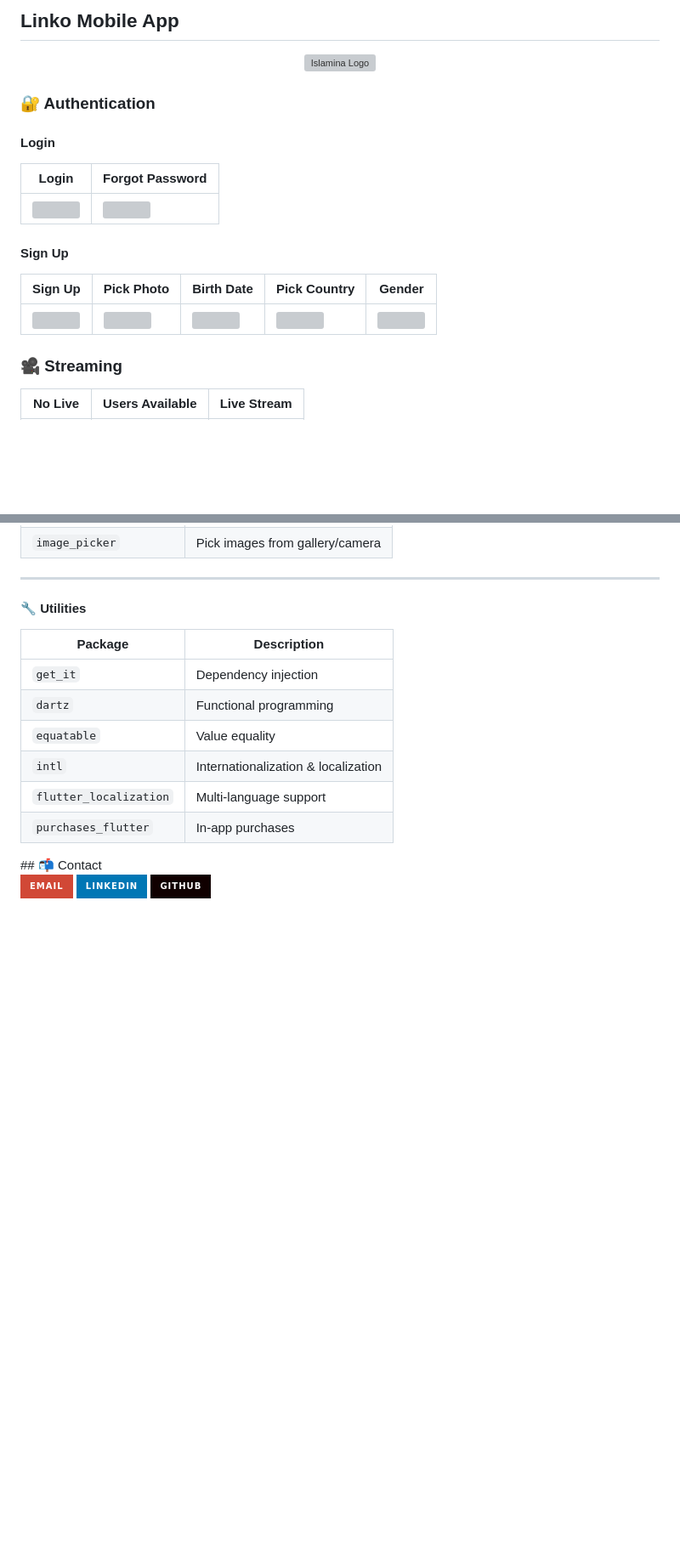
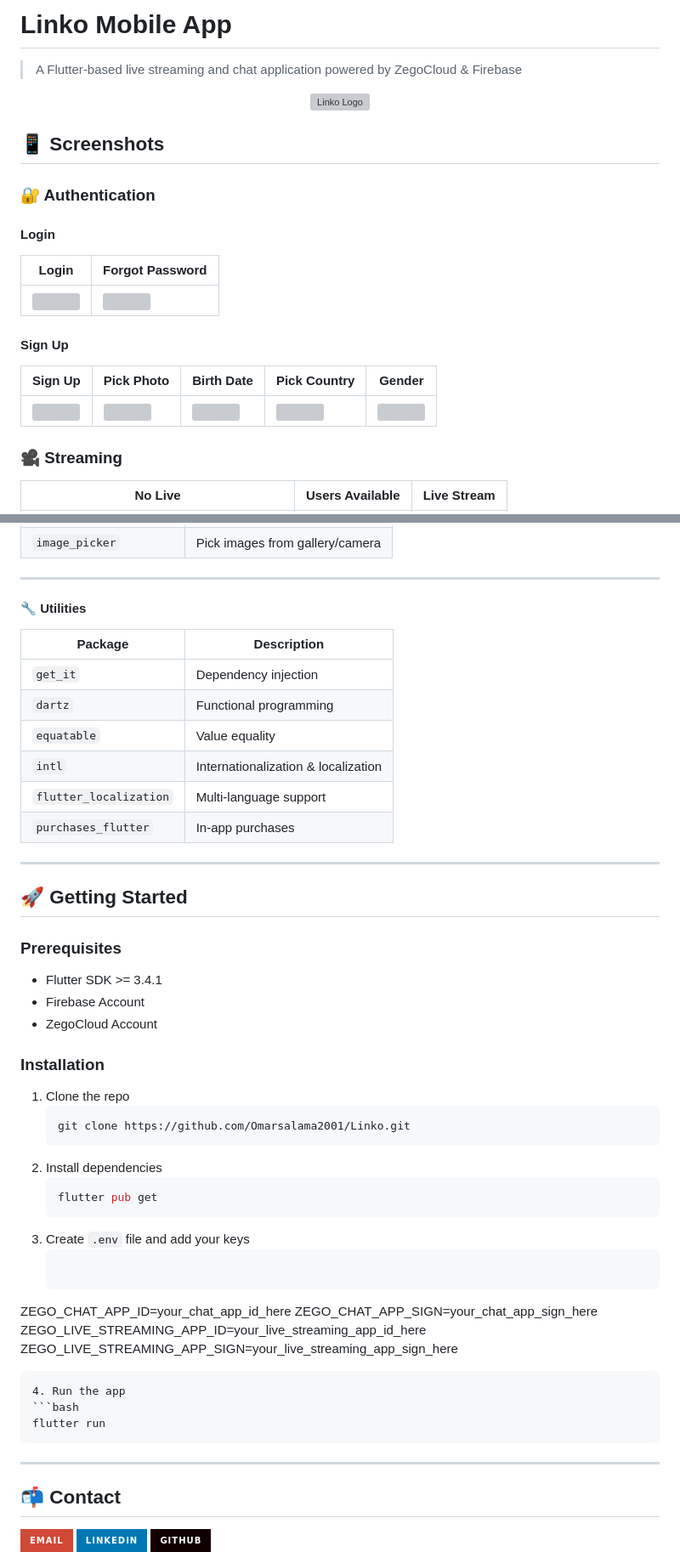
Before and after one commit to Omarsalama2001/Linko, a Markdown page: README.md, 2 parts joined by grey strips. Shown at 85% size. Drawn GitHub-style; folded sections open; badges without logos; blank space fills up the shorter version; grey boxes are pictures that could not be loaded.

Commit message:
Revise README for project details and setup instructions
Updated README.md to reflect changes in project name, image sources, and added installation instructions.

````diff
--- a/README.md
+++ b/README.md
@@ -1,13 +1,13 @@
-## Linko Mobile App
+# Linko Mobile App
+> A Flutter-based live streaming and chat application powered by ZegoCloud & Firebase
 
 <p align="center">
   <img src="https://imgs.search.brave.com/2lyRE-4XshkbU5dXMWjGUX_6KQQ7s5khROzKVASuoE8/rs:fit:860:0:0:0/g:ce/aHR0cHM6Ly9jZG4z/ZC5pY29uc2NvdXQu/Y29tLzNkL2ZyZWUv/dGh1bWIvZnJlZS1m/bHV0dGVyLWxvZ28t/M2QtaWNvbi1wbmct/ZG93bmxvYWQtNDY0/Mjc2MS5wbmc"
        width="300"
-       alt="Islamina Logo"/>
+       alt="Linko Logo"/>
 </p>
 
-
-
+## 📱 Screenshots
 
 ### 🔐 Authentication
 
@@ -208,6 +213,39 @@ This app is built using **Clean Architecture** pattern, which separates the code
 | `purchases_flutter` | In-app purchases |
 
 </details>
+
+---
+
+## 🚀 Getting Started
+
+### Prerequisites
+- Flutter SDK >= 3.4.1
+- Firebase Account
+- ZegoCloud Account
+
+### Installation
+1. Clone the repo
+   ```bash
+   git clone https://github.com/Omarsalama2001/Linko.git
+   ```
+2. Install dependencies
+   ```bash
+   flutter pub get
+   ```
+3. Create `.env` file and add your keys
+   ```
+  ZEGO_CHAT_APP_ID=your_chat_app_id_here
+  ZEGO_CHAT_APP_SIGN=your_chat_app_sign_here
+  ZEGO_LIVE_STREAMING_APP_ID=your_live_streaming_app_id_here
+  ZEGO_LIVE_STREAMING_APP_SIGN=your_live_streaming_app_sign_here
+   ```
+4. Run the app
+   ```bash
+   flutter run
+   ```
+
+---
+
 ## 📬 Contact
 
 <p align="left">
````
Also changed, not shown: other parts of README.md (+13 -8 lines).
